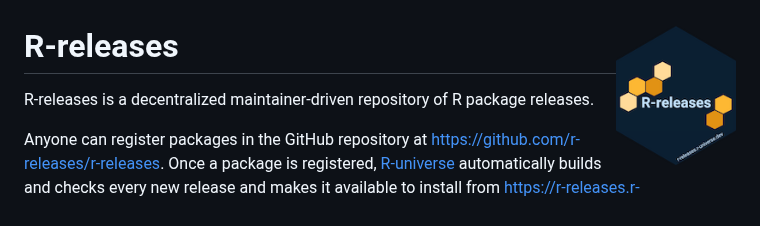
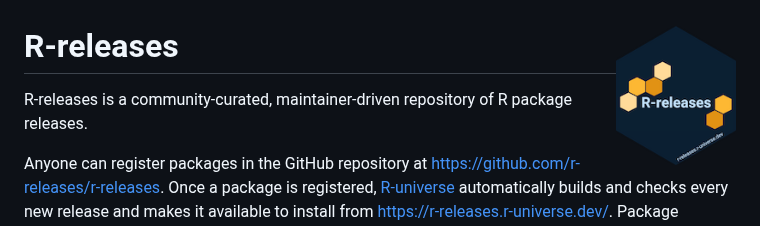
Before and after one commit to r-multiverse/help, a Markdown page: README.md, the part around the change. GitHub-like rendering.

Commit message:
Update README.md
I want to emphasize community-curated up front. In part to encourage contributions. Also I'm not sure 'decentralized' adds anything of value to the key proposition.

```diff
--- a/README.md
+++ b/README.md
@@ -1,6 +1,6 @@
 # R-releases <a href="https://r-releases.r-universe.dev"><img src="logo/logo-readme.png" align="right" height="140" /></a>
 
-R-releases is a decentralized maintainer-driven repository of R package releases.
+R-releases is a community-curated, maintainer-driven repository of R package releases.
 
 Anyone can register packages in the GitHub repository at https://github.com/r-releases/r-releases. Once a package is registered, [R-universe](https://r-universe.dev/) automatically builds and checks every new release and makes it available to install from https://r-releases.r-universe.dev/. Package maintainers have complete control over deployment.
 
```
